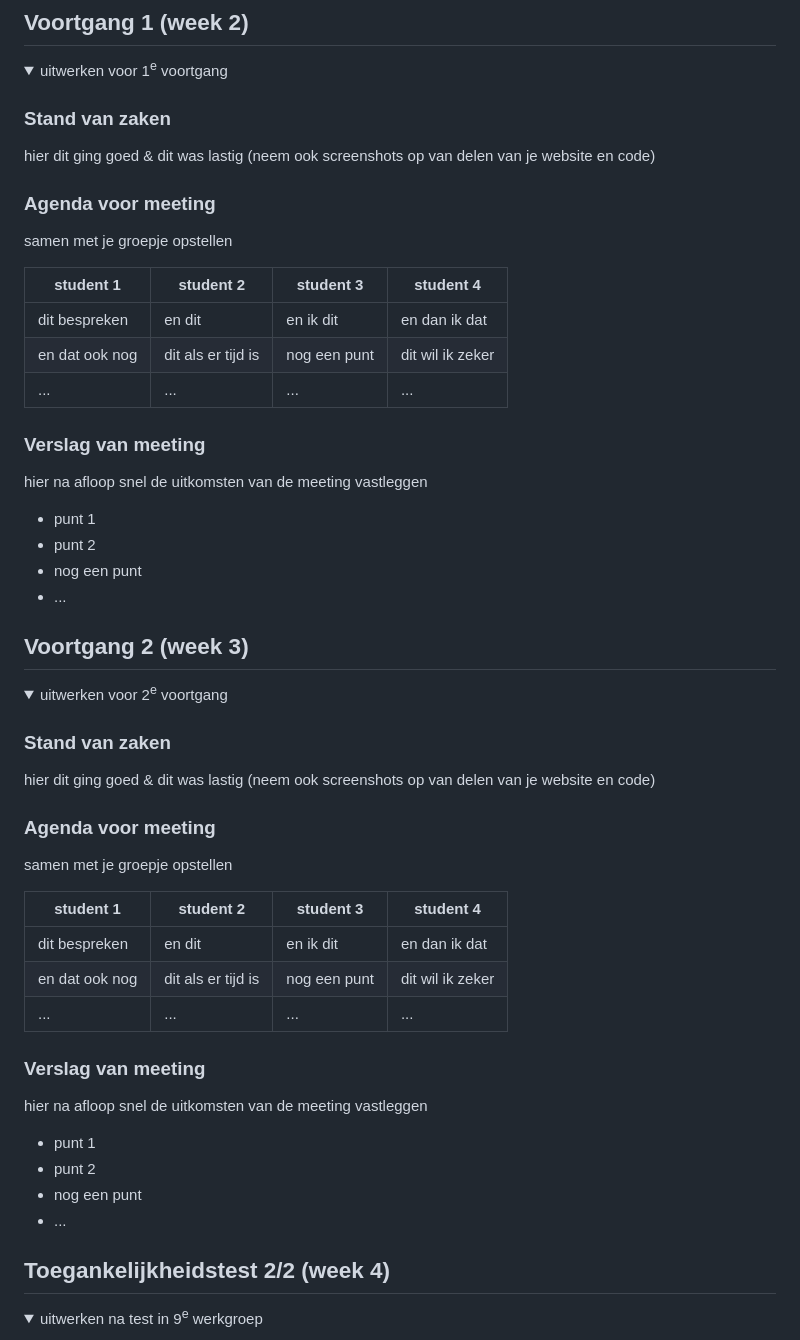
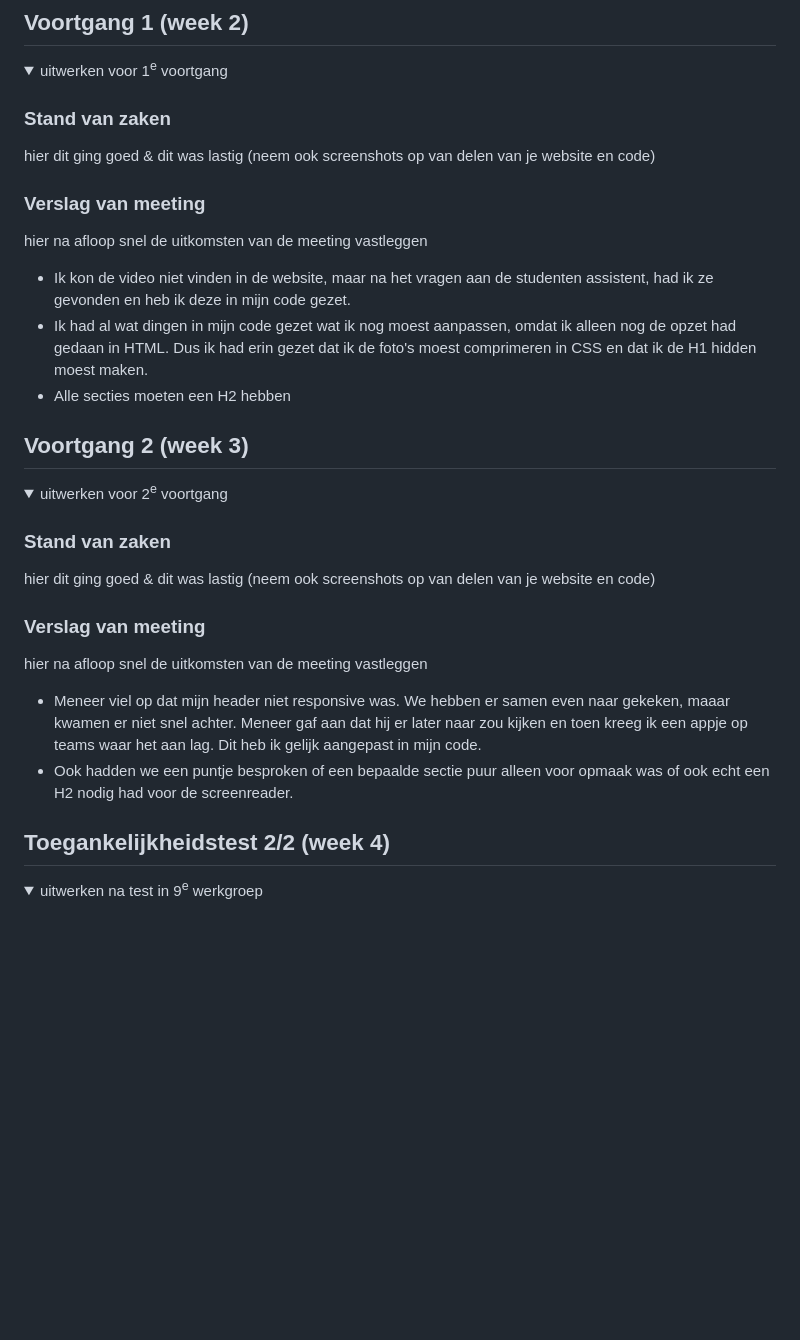
Before and after one commit to renskebingen/FED1, a Markdown page: README.md, the part around the change printed below. GitHub-like rendering; folded sections open; blank space fills up the shorter version.

```diff
--- a/README.md
+++ b/README.md
@@ -107,24 +107,12 @@ Nb. Door *open* toe te voegen aan een *details* element kun je deze standaard op
   ### Stand van zaken
   hier dit ging goed & dit was lastig (neem ook screenshots op van delen van je website en code)
 
-
-  ### Agenda voor meeting
-  samen met je groepje opstellen
-
-  | student 1      | student 2          | student 3    | student 4        |
-  | ---            | ---                | ---          | ---              |
-  | dit bespreken  | en dit             | en ik dit    | en dan ik dat    |
-  | en dat ook nog | dit als er tijd is | nog een punt | dit wil ik zeker |
-  | ...            | ...                | ...          | ...              |
-
-
   ### Verslag van meeting
   hier na afloop snel de uitkomsten van de meeting vastleggen
 
-  - punt 1
-  - punt 2
-  - nog een punt
-  - ...
+  - Ik kon de video niet vinden in de website, maar na het vragen aan de studenten assistent, had ik ze gevonden en heb ik deze in mijn code gezet.
+  - Ik had al wat dingen in mijn code gezet wat ik nog moest aanpassen, omdat ik alleen nog de opzet had gedaan in HTML. Dus ik had erin gezet dat ik de foto's moest comprimeren in CSS en dat ik de H1 hidden moest maken.
+  - Alle secties moeten een H2 hebben
 
 </details>
 
@@ -141,23 +129,11 @@ Nb. Door *open* toe te voegen aan een *details* element kun je deze standaard op
   hier dit ging goed & dit was lastig (neem ook screenshots op van delen van je website en code)
 
 
-  ### Agenda voor meeting
-  samen met je groepje opstellen
-
-  | student 1      | student 2          | student 3    | student 4        |
-  | ---            | ---                | ---          | ---              |
-  | dit bespreken  | en dit             | en ik dit    | en dan ik dat    |
-  | en dat ook nog | dit als er tijd is | nog een punt | dit wil ik zeker |
-  | ...            | ...                | ...          | ...              |
-
-
   ### Verslag van meeting
   hier na afloop snel de uitkomsten van de meeting vastleggen
 
-  - punt 1
-  - punt 2
-  - nog een punt
-- ...
+  - Meneer viel op dat mijn header niet responsive was. We hebben er samen even naar gekeken, maaar kwamen er niet snel achter. Meneer gaf aan dat hij er later naar zou kijken en toen kreeg ik een appje op teams waar het aan lag. Dit heb ik gelijk aangepast in mijn code.
+  - Ook hadden we een puntje besproken of een bepaalde sectie puur alleen voor opmaak was of ook echt een H2 nodig had voor de screenreader.
 
 </details>
 
```
Also changed, not shown: other parts of README.md (+1 -11 lines).
